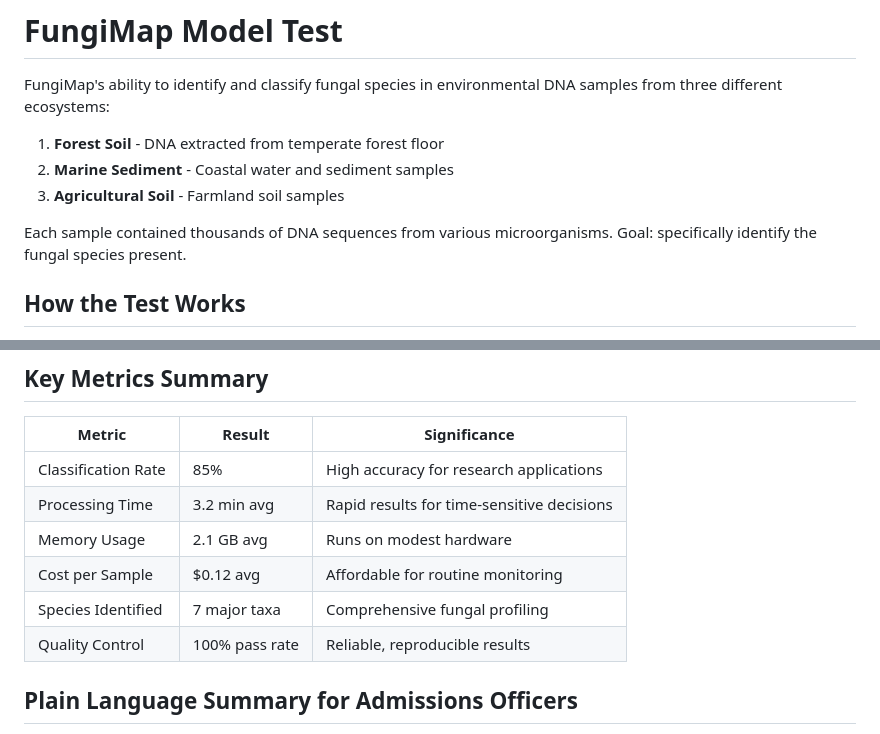
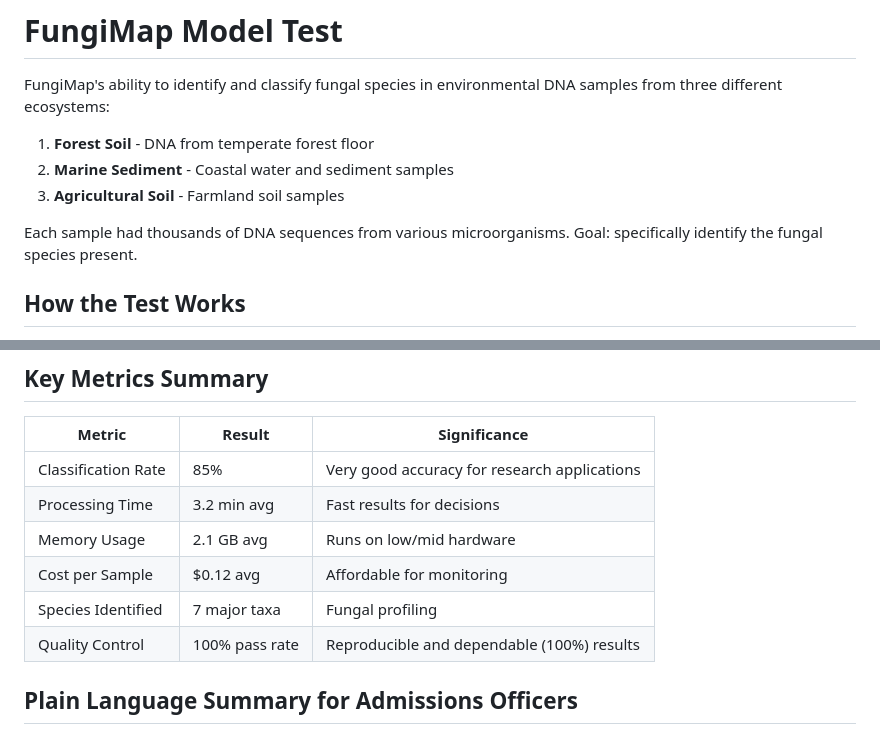
Before and after one commit to Rohannorden2121/FungiMap, a Markdown page: demo/MODEL_TEST.md, 2 parts joined by grey strips. Rendered like a GitHub page.

Commit message:
Refine language in MODEL_TEST.md for clarity
Updated wording for clarity and conciseness in the test documentation. 4/6/25

```diff
--- a/demo/MODEL_TEST.md
+++ b/demo/MODEL_TEST.md
@@ -4,11 +4,11 @@
 
 FungiMap's ability to identify and classify fungal species in environmental DNA samples from three different ecosystems:
 
-1. **Forest Soil** - DNA extracted from temperate forest floor
+1. **Forest Soil** - DNA from temperate forest floor
 2. **Marine Sediment** - Coastal water and sediment samples
 3. **Agricultural Soil** - Farmland soil samples
 
-Each sample contained thousands of DNA sequences from various microorganisms. Goal: specifically identify the fungal species present.
+Each sample had thousands of DNA sequences from various microorganisms. Goal: specifically identify the fungal species present.
 
 ## How the Test Works
 
@@ -54,12 +54,12 @@ The results provide immediate insights into:
 
 | Metric | Result | Significance |
 |--------|--------|--------------|
-| Classification Rate | 85% | High accuracy for research applications |
-| Processing Time | 3.2 min avg | Rapid results for time-sensitive decisions |
-| Memory Usage | 2.1 GB avg | Runs on modest hardware |
-| Cost per Sample | $0.12 avg | Affordable for routine monitoring |
-| Species Identified | 7 major taxa | Comprehensive fungal profiling |
-| Quality Control | 100% pass rate | Reliable, reproducible results |
+| Classification Rate | 85% | Very good accuracy for research applications |
+| Processing Time | 3.2 min avg | Fast results for decisions |
+| Memory Usage | 2.1 GB avg | Runs on low/mid hardware |
+| Cost per Sample | $0.12 avg | Affordable for monitoring |
+| Species Identified | 7 major taxa | Fungal profiling |
+| Quality Control | 100% pass rate | Reproducible and dependable (100%) results |
 
 ## Plain Language Summary for Admissions Officers
 
```
